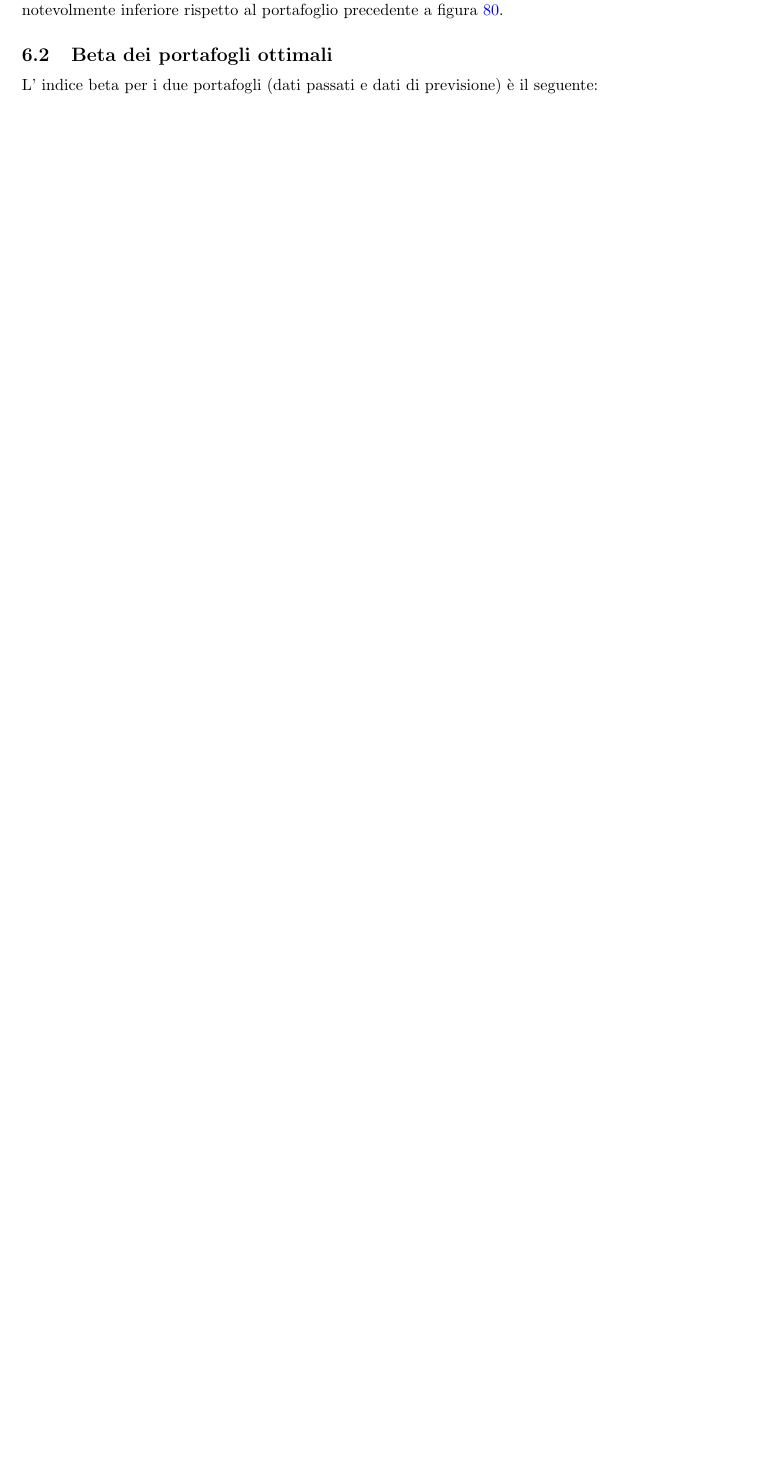
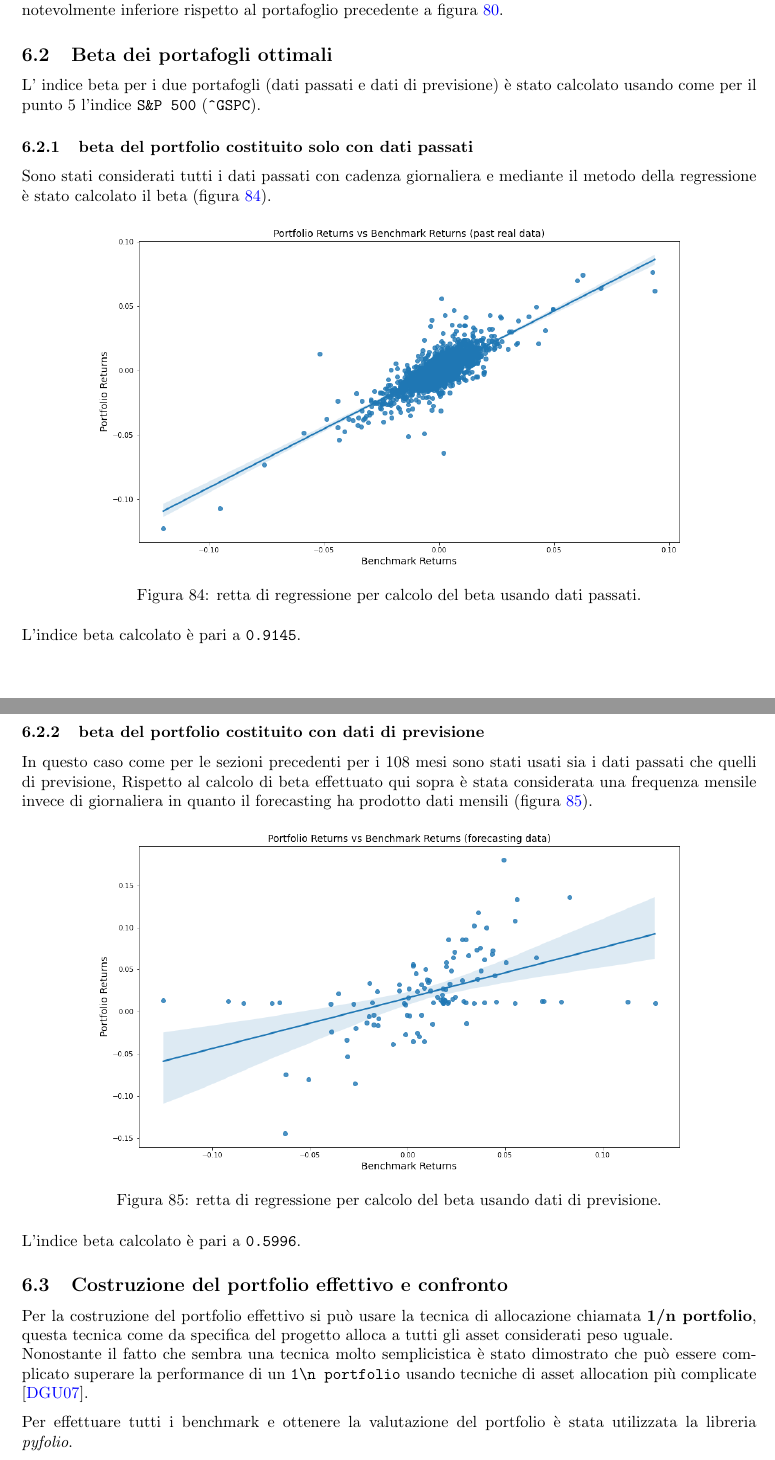
Before and after one commit to tommcamm/BISF-Project, a LaTeX document (relazione/relazione.tex, which reads relazione/6-costruzione-portfolio.tex): part of page 39 of 40 before the commit and two parts of pages 39 and 40 of 41 after it, the two joined at a grey line, cut so that both start at the same text, the shorter picture padded with empty space. Compiled offline with pdfLaTeX.

Commit message:
beta dei portafogli

```diff
--- a/relazione/6-costruzione-portfolio.tex
+++ b/relazione/6-costruzione-portfolio.tex
@@ -95,4 +95,44 @@ notevolmente inferiore rispetto al portafoglio precedente a figura \ref{fig:pf_o
 
 \subsection{Beta dei portafogli ottimali}
 
-L' indice beta per i due portafogli (dati passati e dati di previsione) è il seguente:
+L' indice beta per i due portafogli (dati passati e dati di previsione) è stato calcolato usando come per il punto 5 l'indice
+\verb|S&P 500| (\verb|^GSPC|).
+
+\subsubsection{beta del portfolio costituito solo con dati passati}
+
+Sono stati considerati tutti i dati passati con cadenza giornaliera e mediante il metodo della regressione è stato calcolato il beta (figura \ref{fig:pf_optima_pd_beta_graph}).
+
+\begin{figure}[ht]
+    \centering
+    \includegraphics[width=.8\textwidth]{portfolio_beta_graph_pd.png}
+    \caption{retta di regressione per calcolo del beta usando dati passati.}
+    \label{fig:pf_optima_pd_beta_graph}
+\end{figure}
+
+L'indice beta calcolato è pari a \verb|0.9145|.
+
+\pagebreak
+
+\subsubsection{beta del portfolio costituito con dati di previsione}
+
+In questo caso come per le sezioni precedenti per i 108 mesi sono stati usati sia i dati passati che quelli di previsione,
+Rispetto al calcolo di beta effettuato qui sopra è stata considerata una frequenza mensile invece di giornaliera in quanto
+il forecasting ha prodotto dati mensili (figura \ref{fig:pf_optima_pr_beta_graph}).
+
+\begin{figure}[ht]
+    \centering
+    \includegraphics[width=.8\textwidth]{portfolio_beta_graph_pr.png}
+    \caption{retta di regressione per calcolo del beta usando dati di previsione.}
+    \label{fig:pf_optima_pr_beta_graph}
+\end{figure}
+
+L'indice beta calcolato è pari a \verb|0.5996|.
+
+\subsection{Costruzione del portfolio effettivo e confronto}
+
+Per la costruzione del portfolio effettivo si può usare la tecnica di allocazione chiamata \textbf{1/n portfolio}, questa
+tecnica come da specifica del progetto alloca a tutti gli asset considerati peso uguale.\\
+Nonostante il fatto che sembra una tecnica molto semplicistica è stato
+dimostrato  che può essere complicato superare la performance di un \verb|1\n portfolio| usando tecniche di asset allocation più complicate \cite{10.1093/rfs/hhm075}.
+
+Per effettuare tutti i benchmark e ottenere la valutazione del portfolio è stata utilizzata la libreria \emph{pyfolio}.
```
Also changed, not shown: relazione/referenze.bib (+15 -0 lines), relazione/images/portfolio_beta_graph_pd.png (added), relazione/images/portfolio_beta_graph_pr.png (added), relazione/relazione.pdf, relazione/6-costruzione-portfolio.tex (2 more changed lines).
